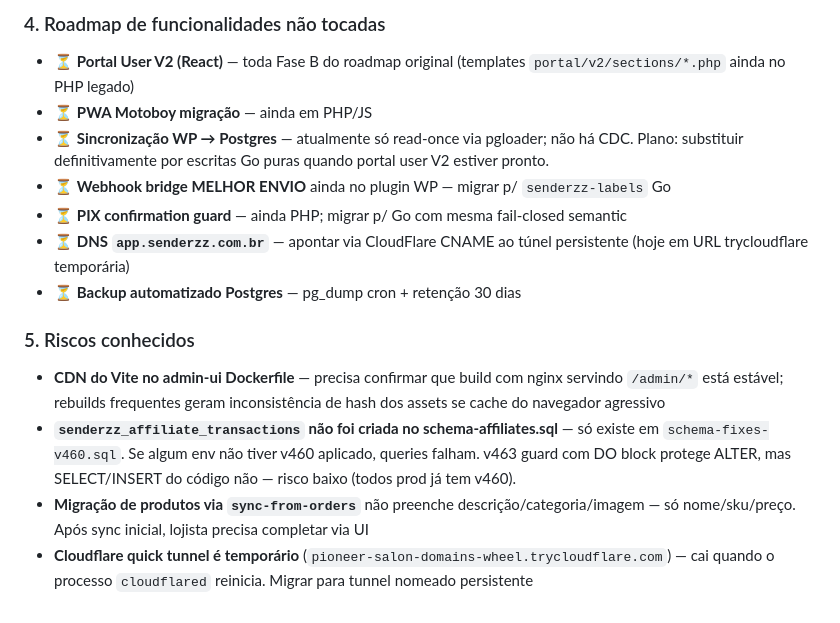
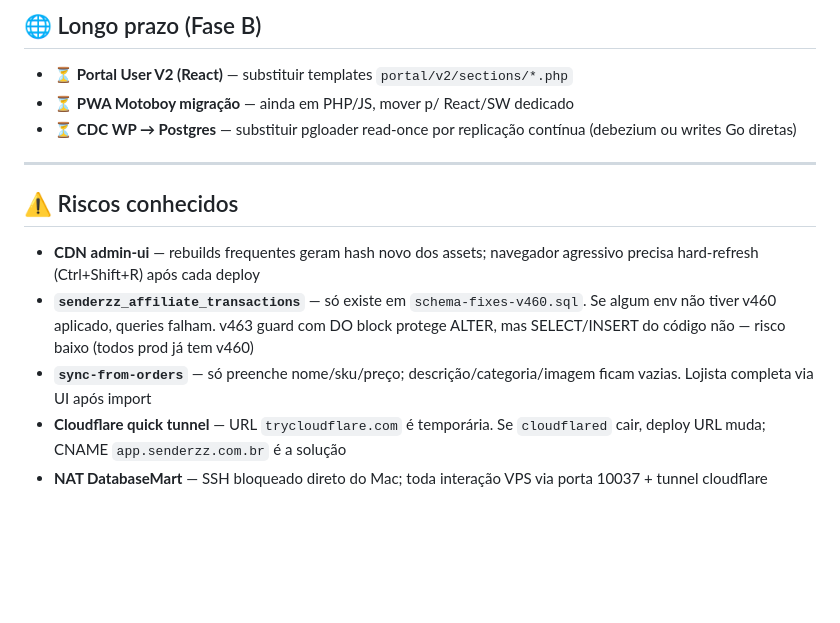
Before and after one commit to ljnobrega2/falconz, a Markdown page: ROADMAP-VALIDACAO-VPS.md, the part around one of its changes. Rendered like a GitHub page; blank space fills up the shorter version.

```diff
--- a/ROADMAP-VALIDACAO-VPS.md
+++ b/ROADMAP-VALIDACAO-VPS.md
@@ -524,15 +563,16 @@ Telas críticas:
 
-### 4. Roadmap de funcionalidades não tocadas
-- ⏳ **Portal User V2 (React)** — toda Fase B do roadmap original (templates `portal/v2/sections/*.php` ainda no PHP legado)
-- ⏳ **PWA Motoboy migração** — ainda em PHP/JS
-- ⏳ **Sincronização WP → Postgres** — atualmente só read-once via pgloader; não há CDC. Plano: substituir definitivamente por escritas Go puras quando portal user V2 estiver pronto.
-- ⏳ **Webhook bridge MELHOR ENVIO** ainda no plugin WP — migrar p/ `senderzz-labels` Go
-- ⏳ **PIX confirmation guard** — ainda PHP; migrar p/ Go com mesma fail-closed semantic
-- ⏳ **DNS `app.senderzz.com.br`** — apontar via CloudFlare CNAME ao túnel persistente (hoje em URL trycloudflare temporária)
-- ⏳ **Backup automatizado Postgres** — pg_dump cron + retenção 30 dias
+## 🌐 Longo prazo (Fase B)
 
-### 5. Riscos conhecidos
-- **CDN do Vite no admin-ui Dockerfile** — precisa confirmar que build com nginx servindo `/admin/*` está estável; rebuilds frequentes geram inconsistência de hash dos assets se cache do navegador agressivo
-- **`senderzz_affiliate_transactions` não foi criada no schema-affiliates.sql** — só existe em `schema-fixes-v460.sql`. Se algum env não tiver v460 aplicado, queries falham. v463 guard com DO block protege ALTER, mas SELECT/INSERT do código não — risco baixo (todos prod já tem v460).
-- **Migração de produtos via `sync-from-orders`** não preenche descrição/categoria/imagem — só nome/sku/preço. Após sync inicial, lojista precisa completar via UI
-- **Cloudflare quick tunnel é temporário** (`pioneer-salon-domains-wheel.trycloudflare.com`) — cai quando o processo `cloudflared` reinicia. Migrar para tunnel nomeado persistente
+- ⏳ **Portal User V2 (React)** — substituir templates `portal/v2/sections/*.php`
+- ⏳ **PWA Motoboy migração** — ainda em PHP/JS, mover p/ React/SW dedicado
+- ⏳ **CDC WP → Postgres** — substituir pgloader read-once por replicação contínua (debezium ou writes Go diretas)
+
+---
+
+## ⚠️ Riscos conhecidos
+
+- **CDN admin-ui** — rebuilds frequentes geram hash novo dos assets; navegador agressivo precisa hard-refresh (Ctrl+Shift+R) após cada deploy
+- **`senderzz_affiliate_transactions`** — só existe em `schema-fixes-v460.sql`. Se algum env não tiver v460 aplicado, queries falham. v463 guard com DO block protege ALTER, mas SELECT/INSERT do código não — risco baixo (todos prod já tem v460)
+- **`sync-from-orders`** — só preenche nome/sku/preço; descrição/categoria/imagem ficam vazias. Lojista completa via UI após import
+- **Cloudflare quick tunnel** — URL `trycloudflare.com` é temporária. Se `cloudflared` cair, deploy URL muda; CNAME `app.senderzz.com.br` é a solução
+- **NAT DatabaseMart** — SSH bloqueado direto do Mac; toda interação VPS via porta 10037 + tunnel cloudflare
```
Also changed, not shown: other parts of ROADMAP-VALIDACAO-VPS.md (+51 -12 lines).
